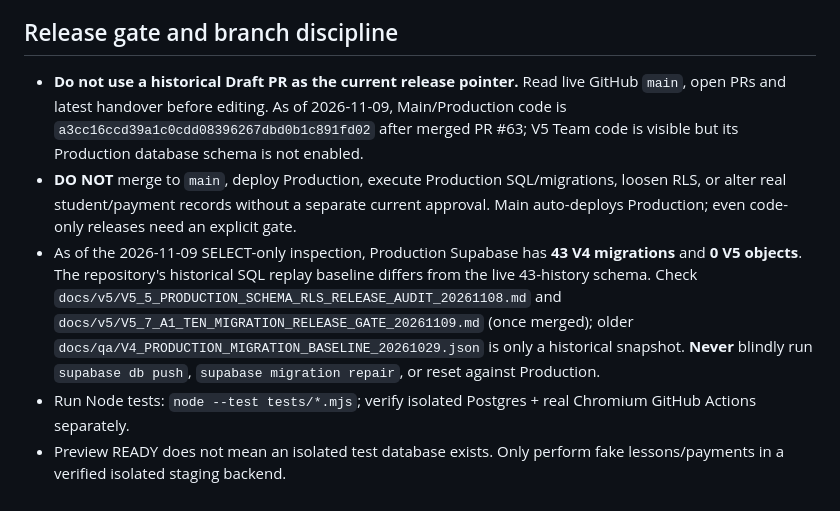
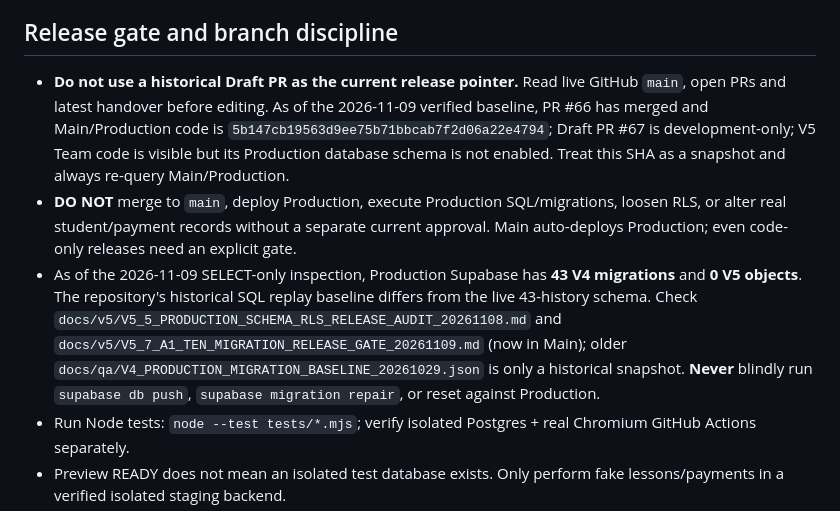
Before and after one commit to zhichiangai/tutor-app, a Markdown page: AGENTS.md, the part around the change. GitHub-like rendering.

Commit message:
docs: refresh active tutor release context and Codex handoff for AGENTS.md

```diff
--- a/AGENTS.md
+++ b/AGENTS.md
@@ -23,9 +23,9 @@
 
 ## Release gate and branch discipline
 
-- **Do not use a historical Draft PR as the current release pointer.** Read live GitHub `main`, open PRs and latest handover before editing. As of 2026-11-09, Main/Production code is `a3cc16ccd39a1c0cdd08396267dbd0b1c891fd02` after merged PR #63; V5 Team code is visible but its Production database schema is not enabled.
+- **Do not use a historical Draft PR as the current release pointer.** Read live GitHub `main`, open PRs and latest handover before editing. As of the 2026-11-09 verified baseline, PR #66 has merged and Main/Production code is `5b147cb19563d9ee75b71bbcab7f2d06a22e4794`; Draft PR #67 is development-only; V5 Team code is visible but its Production database schema is not enabled. Treat this SHA as a snapshot and always re-query Main/Production.
 - **DO NOT** merge to `main`, deploy Production, execute Production SQL/migrations, loosen RLS, or alter real student/payment records without a separate current approval. Main auto-deploys Production; even code-only releases need an explicit gate.
-- As of the 2026-11-09 SELECT-only inspection, Production Supabase has **43 V4 migrations** and **0 V5 objects**. The repository's historical SQL replay baseline differs from the live 43-history schema. Check `docs/v5/V5_5_PRODUCTION_SCHEMA_RLS_RELEASE_AUDIT_20261108.md` and `docs/v5/V5_7_A1_TEN_MIGRATION_RELEASE_GATE_20261109.md` (once merged); older `docs/qa/V4_PRODUCTION_MIGRATION_BASELINE_20261029.json` is only a historical snapshot. **Never** blindly run `supabase db push`, `supabase migration repair`, or reset against Production.
+- As of the 2026-11-09 SELECT-only inspection, Production Supabase has **43 V4 migrations** and **0 V5 objects**. The repository's historical SQL replay baseline differs from the live 43-history schema. Check `docs/v5/V5_5_PRODUCTION_SCHEMA_RLS_RELEASE_AUDIT_20261108.md` and `docs/v5/V5_7_A1_TEN_MIGRATION_RELEASE_GATE_20261109.md` (now in Main); older `docs/qa/V4_PRODUCTION_MIGRATION_BASELINE_20261029.json` is only a historical snapshot. **Never** blindly run `supabase db push`, `supabase migration repair`, or reset against Production.
 - Run Node tests: `node --test tests/*.mjs`; verify isolated Postgres + real Chromium GitHub Actions separately.
 - Preview READY does not mean an isolated test database exists. Only perform fake lessons/payments in a verified isolated staging backend.
 - GUI validation requires actual Browser Use or Computer Use tools; don't label API/Playwright automation as live manual browser testing.
```
